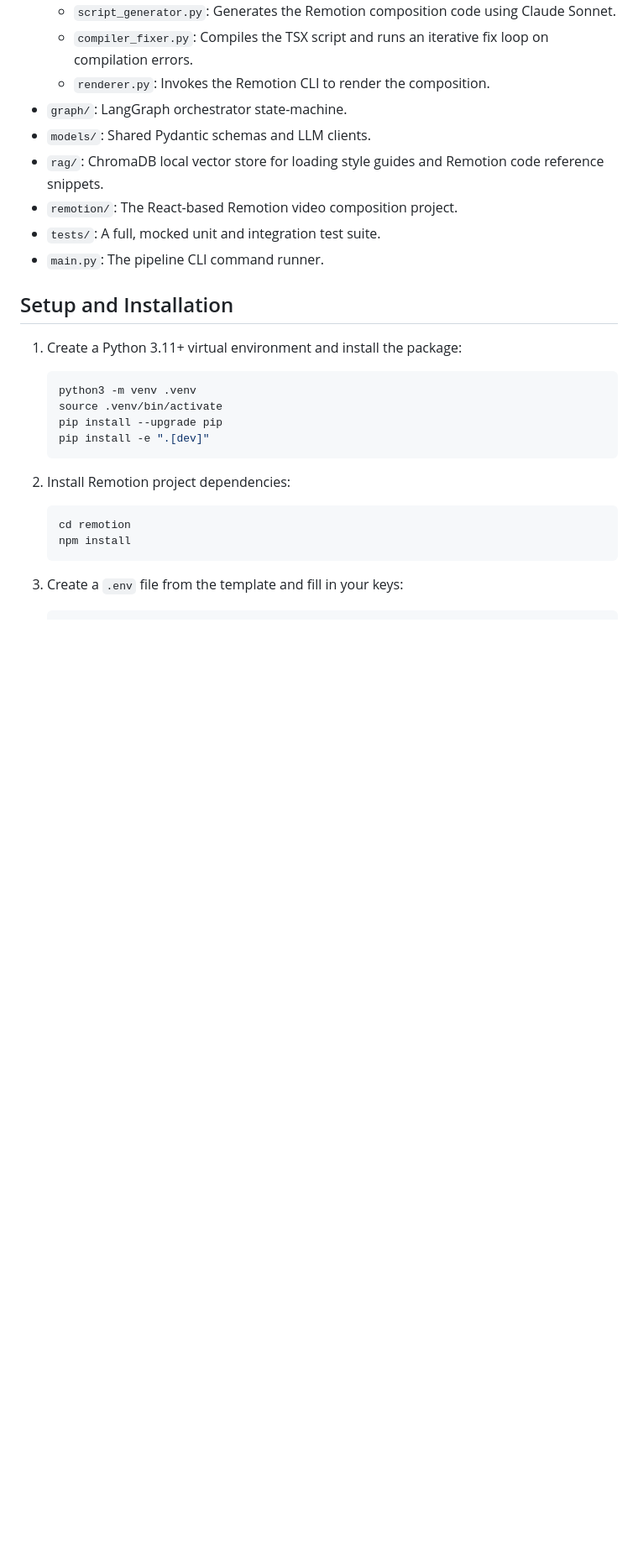
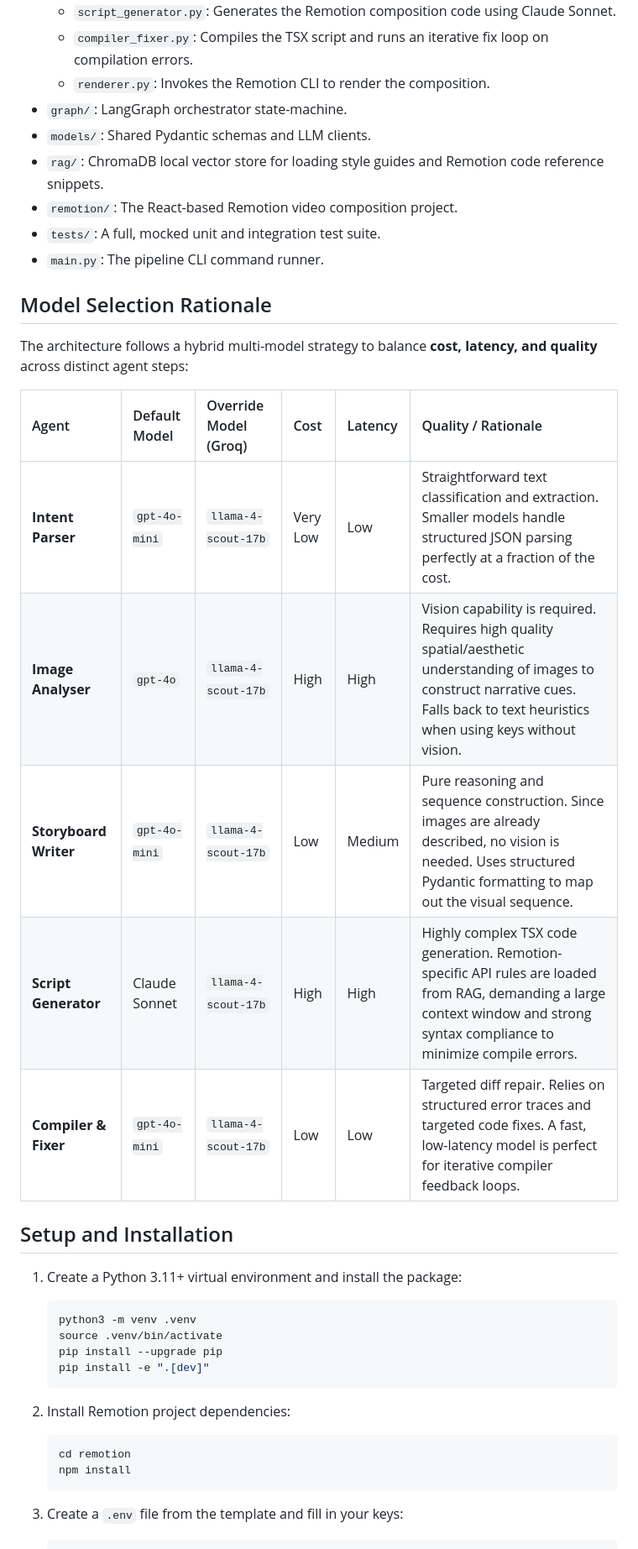
Before and after one commit to zorox-106/foto-owl-ai, a Markdown page: README.md, the part around the change. Shown at 84% size. Drawn GitHub-style; blank space fills up the shorter version.

Commit message:
docs: add Model Selection Rationale table to README

```diff
--- a/README.md
+++ b/README.md
@@ -37,6 +37,18 @@ graph TD
 - `remotion/`: The React-based Remotion video composition project.
 - `tests/`: A full, mocked unit and integration test suite.
 - `main.py`: The pipeline CLI command runner.
+
+## Model Selection Rationale
+
+The architecture follows a hybrid multi-model strategy to balance **cost, latency, and quality** across distinct agent steps:
+
+| Agent | Default Model | Override Model (Groq) | Cost | Latency | Quality / Rationale |
+| :--- | :--- | :--- | :--- | :--- | :--- |
+| **Intent Parser** | `gpt-4o-mini` | `llama-4-scout-17b` | Very Low | Low | Straightforward text classification and extraction. Smaller models handle structured JSON parsing perfectly at a fraction of the cost. |
+| **Image Analyser** | `gpt-4o` | `llama-4-scout-17b` | High | High | Vision capability is required. Requires high quality spatial/aesthetic understanding of images to construct narrative cues. Falls back to text heuristics when using keys without vision. |
+| **Storyboard Writer** | `gpt-4o-mini` | `llama-4-scout-17b` | Low | Medium | Pure reasoning and sequence construction. Since images are already described, no vision is needed. Uses structured Pydantic formatting to map out the visual sequence. |
+| **Script Generator** | Claude Sonnet | `llama-4-scout-17b` | High | High | Highly complex TSX code generation. Remotion-specific API rules are loaded from RAG, demanding a large context window and strong syntax compliance to minimize compile errors. |
+| **Compiler & Fixer** | `gpt-4o-mini` | `llama-4-scout-17b` | Low | Low | Targeted diff repair. Relies on structured error traces and targeted code fixes. A fast, low-latency model is perfect for iterative compiler feedback loops. |
 
 ## Setup and Installation
 
```
